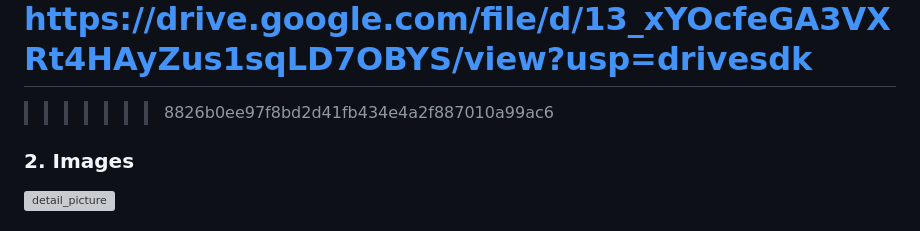
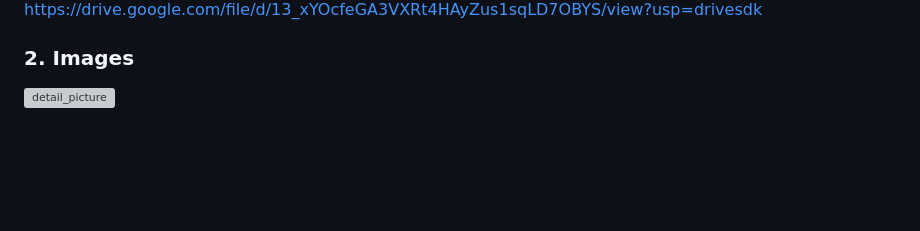
Before and after one commit to upenn-embedded/final-project-website-submission-f25-t06-f25-momo-1, a Markdown page: README.md, the part around one of its changes. GitHub-like rendering; blank space fills up the shorter version; grey boxes are pictures that could not be loaded.

```diff
--- a/README.md
+++ b/README.md
@@ -15,13 +14,5 @@ If the video does not load, click here:
 https://drive.google.com/file/d/13_xYOcfeGA3VXRt4HAyZus1sqLD7OBYS/view?usp=drivesdk
-===================================================================================
 
->>>>>>> 8826b0ee97f8bd2d41fb434e4a2f887010a99ac6
->>>>>>>
->>>>>>
->>>>>
->>>>
->>>
->>
 
 ### 2. Images
 
```
Also changed, not shown: other parts of README.md (+2 -3 lines).
